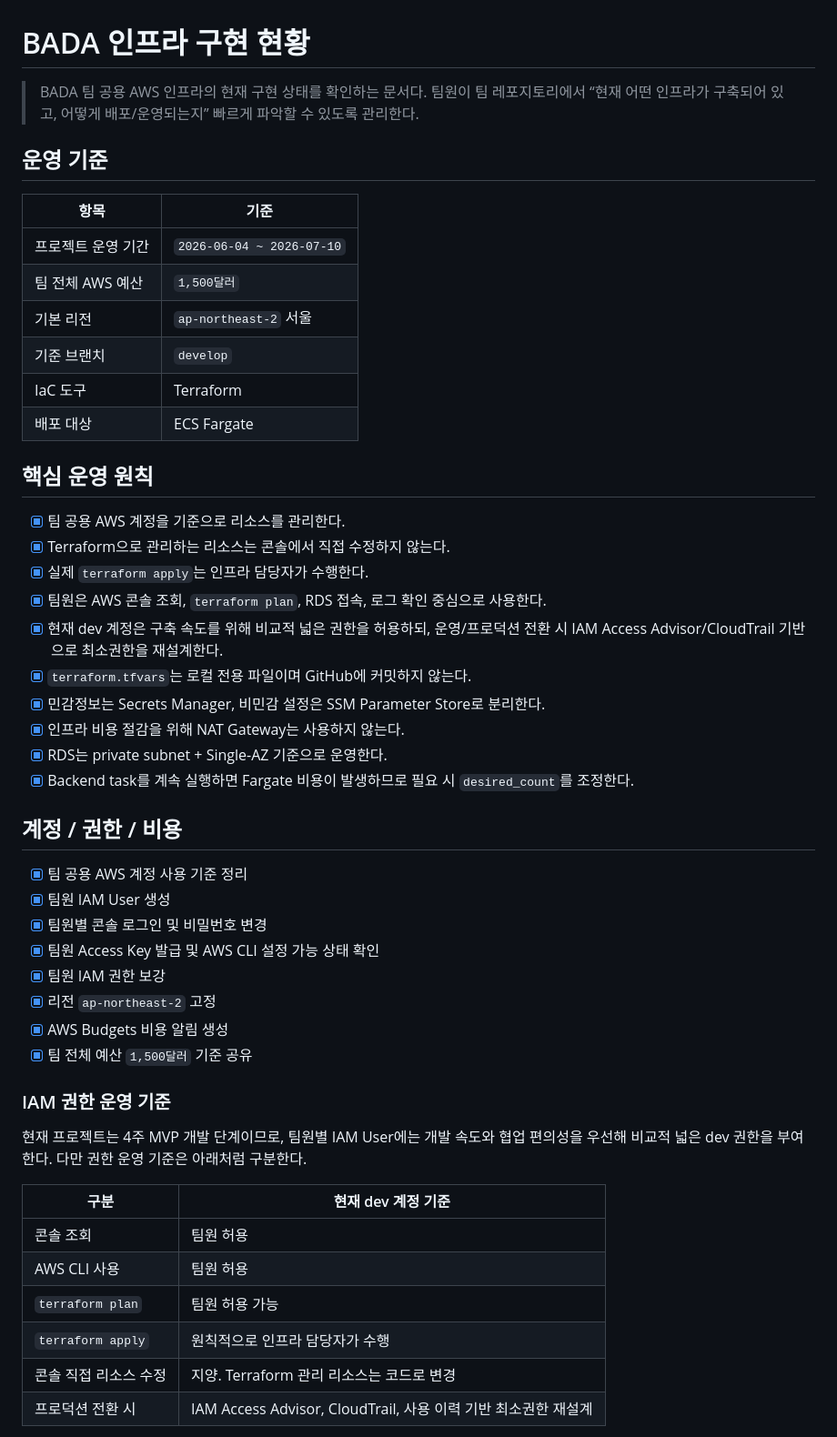
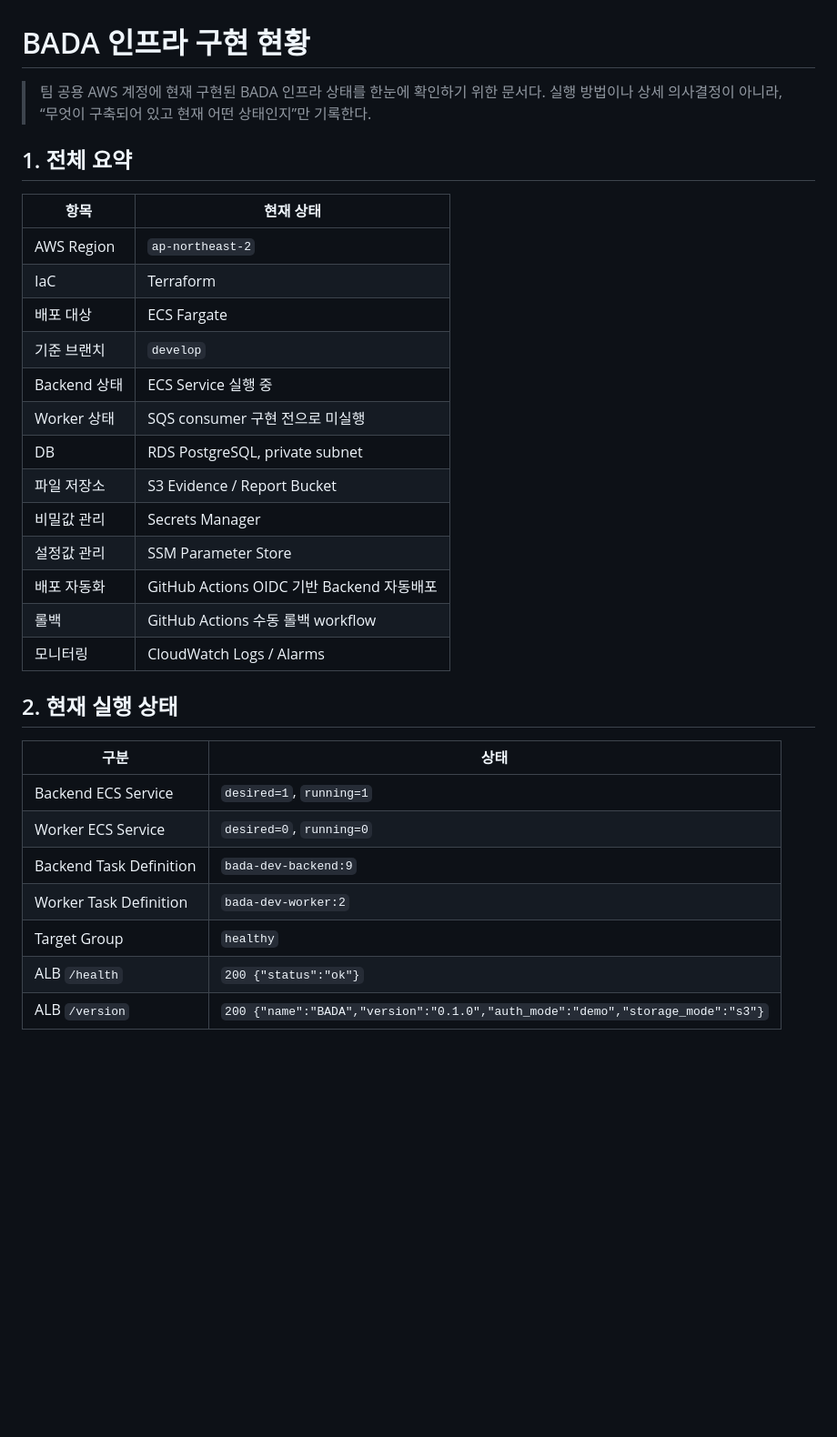
Before and after one commit to AWS13th-Final-Project-BADA/BADA, a Markdown page: docs/infra-implementation-status.md, the part around one of its changes. Shown at 91% size. GitHub-like rendering; blank space fills up the shorter version.

Commit message:
문서: 인프라 구현 현황 중심으로 재구성
- 긴 운영 설명과 타 파트 체크리스트를 제거했습니다.

- 현재 실행 상태, 리소스 구현 현황, 배포 자동화, 미구현 항목 중심으로 정리했습니다.

- 팀원이 인프라 현황을 빠르게 파악할 수 있도록 표 기반 구조로 개편했습니다.

```diff
--- a/docs/infra-implementation-status.md
+++ b/docs/infra-implementation-status.md
@@ -1,53 +1,35 @@
 # BADA 인프라 구현 현황
 
-> BADA 팀 공용 AWS 인프라의 현재 구현 상태를 확인하는 문서다.
-> 팀원이 팀 레포지토리에서 “현재 어떤 인프라가 구축되어 있고, 어떻게 배포/운영되는지” 빠르게 파악할 수 있도록 관리한다.
+> 팀 공용 AWS 계정에 현재 구현된 BADA 인프라 상태를 한눈에 확인하기 위한 문서다.
+> 실행 방법이나 상세 의사결정이 아니라, “무엇이 구축되어 있고 현재 어떤 상태인지”만 기록한다.
 
-## 운영 기준
+## 1. 전체 요약
 
-| 항목 | 기준 |
+| 항목 | 현재 상태 |
 | --- | --- |
-| 프로젝트 운영 기간 | `2026-06-04 ~ 2026-07-10` |
-| 팀 전체 AWS 예산 | `1,500달러` |
-| 기본 리전 | `ap-northeast-2` 서울 |
+| AWS Region | `ap-northeast-2` |
+| IaC | Terraform |
+| 배포 대상 | ECS Fargate |
 | 기준 브랜치 | `develop` |
-| IaC 도구 | Terraform |
-| 배포 대상 | ECS Fargate |
+| Backend 상태 | ECS Service 실행 중 |
+| Worker 상태 | SQS consumer 구현 전으로 미실행 |
+| DB | RDS PostgreSQL, private subnet |
+| 파일 저장소 | S3 Evidence / Report Bucket |
+| 비밀값 관리 | Secrets Manager |
+| 설정값 관리 | SSM Parameter Store |
+| 배포 자동화 | GitHub Actions OIDC 기반 Backend 자동배포 |
+| 롤백 | GitHub Actions 수동 롤백 workflow |
+| 모니터링 | CloudWatch Logs / Alarms |
 
-## 핵심 운영 원칙
+## 2. 현재 실행 상태
 
-- [x] 팀 공용 AWS 계정을 기준으로 리소스를 관리한다.
-- [x] Terraform으로 관리하는 리소스는 콘솔에서 직접 수정하지 않는다.
-- [x] 실제 `terraform apply`는 인프라 담당자가 수행한다.
-- [x] 팀원은 AWS 콘솔 조회, `terraform plan`, RDS 접속, 로그 확인 중심으로 사용한다.
-- [x] 현재 dev 계정은 구축 속도를 위해 비교적 넓은 권한을 허용하되, 운영/프로덕션 전환 시 IAM Access Advisor/CloudTrail 기반으로 최소권한을 재설계한다.
-- [x] `terraform.tfvars`는 로컬 전용 파일이며 GitHub에 커밋하지 않는다.
-- [x] 민감정보는 Secrets Manager, 비민감 설정은 SSM Parameter Store로 분리한다.
-- [x] 인프라 비용 절감을 위해 NAT Gateway는 사용하지 않는다.
-- [x] RDS는 private subnet + Single-AZ 기준으로 운영한다.
-- [x] Backend task를 계속 실행하면 Fargate 비용이 발생하므로 필요 시 `desired_count`를 조정한다.
+| 구분 | 상태 |
+| --- | --- |
+| Backend ECS Service | `desired=1`, `running=1` |
+| Worker ECS Service | `desired=0`, `running=0` |
+| Backend Task Definition | `bada-dev-backend:9` |
+| Worker Task Definition | `bada-dev-worker:2` |
+| Target Group | `healthy` |
+| ALB `/health` | `200 {"status":"ok"}` |
+| ALB `/version` | `200 {"name":"BADA","version":"0.1.0","auth_mode":"demo","storage_mode":"s3"}` |
 
-## 계정 / 권한 / 비용
-
-- [x] 팀 공용 AWS 계정 사용 기준 정리
-- [x] 팀원 IAM User 생성
-- [x] 팀원별 콘솔 로그인 및 비밀번호 변경
-- [x] 팀원 Access Key 발급 및 AWS CLI 설정 가능 상태 확인
-- [x] 팀원 IAM 권한 보강
-- [x] 리전 `ap-northeast-2` 고정
-- [x] AWS Budgets 비용 알림 생성
-- [x] 팀 전체 예산 `1,500달러` 기준 공유
-
-### IAM 권한 운영 기준
-
-현재 프로젝트는 4주 MVP 개발 단계이므로, 팀원별 IAM User에는 개발 속도와 협업 편의성을 우선해 비교적 넓은 dev 권한을 부여한다. 다만 권한 운영 기준은 아래처럼 구분한다.
-
-| 구분 | 현재 dev 계정 기준 |
-| --- | --- |
-| 콘솔 조회 | 팀원 허용 |
-| AWS CLI 사용 | 팀원 허용 |
-| `terraform plan` | 팀원 허용 가능 |
-| `terraform apply` | 원칙적으로 인프라 담당자가 수행 |
-| 콘솔 직접 리소스 수정 | 지양. Terraform 관리 리소스는 코드로 변경 |
-| 프로덕션 전환 시 | IAM Access Advisor, CloudTrail, 사용 이력 기반 최소권한 재설계 |
-
```
Also changed, not shown: other parts of docs/infra-implementation-status.md (+106 -233 lines).
